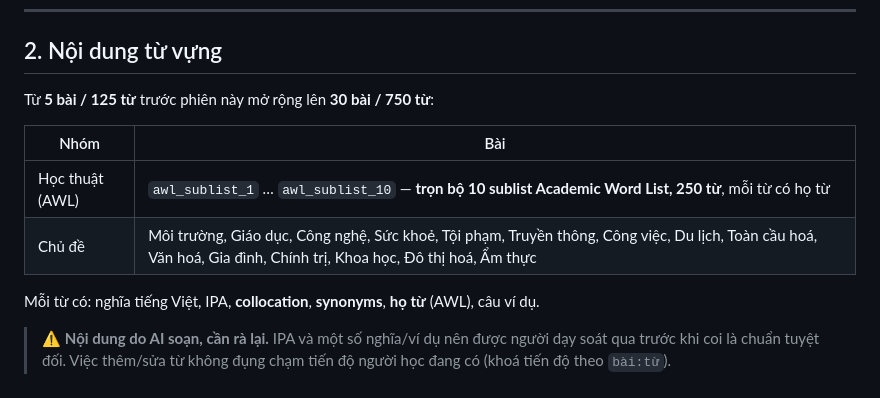
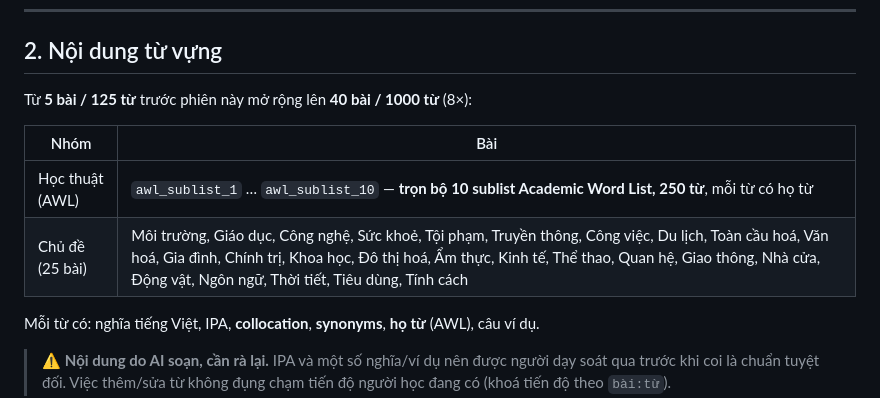
Before and after one commit to danthuyy/ielts, a Markdown page: docs/CAP_NHAT_DEM.md, the part around the change. Rendered like a GitHub page.

Commit message:
docs: update counts to 40 lessons / 1000 words
Co-Authored-By: Claude Opus 4.8 <noreply@anthropic.com>

```diff
--- a/docs/CAP_NHAT_DEM.md
+++ b/docs/CAP_NHAT_DEM.md
@@ -68,12 +68,12 @@ xanh rồi mới commit & push**, và **kiểm chứng bằng UI thật** trên
 
 ## 2. Nội dung từ vựng
 
-Từ **5 bài / 125 từ** trước phiên này mở rộng lên **30 bài / 750 từ**:
+Từ **5 bài / 125 từ** trước phiên này mở rộng lên **40 bài / 1000 từ** (8×):
 
-| Nhóm            | Bài                                                                                                                                                              |
-| --------------- | ---------------------------------------------------------------------------------------------------------------------------------------------------------------- |
-| Học thuật (AWL) | `awl_sublist_1` … `awl_sublist_10` — **trọn bộ 10 sublist Academic Word List, 250 từ**, mỗi từ có họ từ                                                          |
-| Chủ đề          | Môi trường, Giáo dục, Công nghệ, Sức khoẻ, Tội phạm, Truyền thông, Công việc, Du lịch, Toàn cầu hoá, Văn hoá, Gia đình, Chính trị, Khoa học, Đô thị hoá, Ẩm thực |
+| Nhóm            | Bài                                                                                                                                                                                                                                                                    |
+| --------------- | ---------------------------------------------------------------------------------------------------------------------------------------------------------------------------------------------------------------------------------------------------------------------- |
+| Học thuật (AWL) | `awl_sublist_1` … `awl_sublist_10` — **trọn bộ 10 sublist Academic Word List, 250 từ**, mỗi từ có họ từ                                                                                                                                                                |
+| Chủ đề (25 bài) | Môi trường, Giáo dục, Công nghệ, Sức khoẻ, Tội phạm, Truyền thông, Công việc, Du lịch, Toàn cầu hoá, Văn hoá, Gia đình, Chính trị, Khoa học, Đô thị hoá, Ẩm thực, Kinh tế, Thể thao, Quan hệ, Giao thông, Nhà cửa, Động vật, Ngôn ngữ, Thời tiết, Tiêu dùng, Tính cách |
 
 Mỗi từ có: nghĩa tiếng Việt, IPA, **collocation**, **synonyms**, **họ từ** (AWL),
 câu ví dụ.
```
Also changed, not shown: docs/TRANG_THAI.md (+3 -3 lines).
